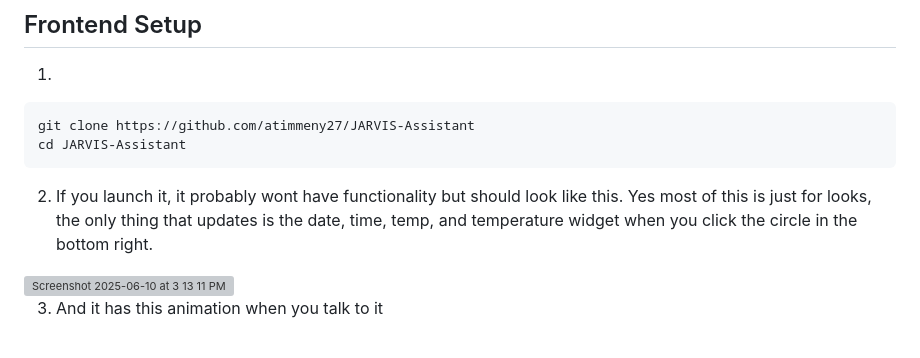
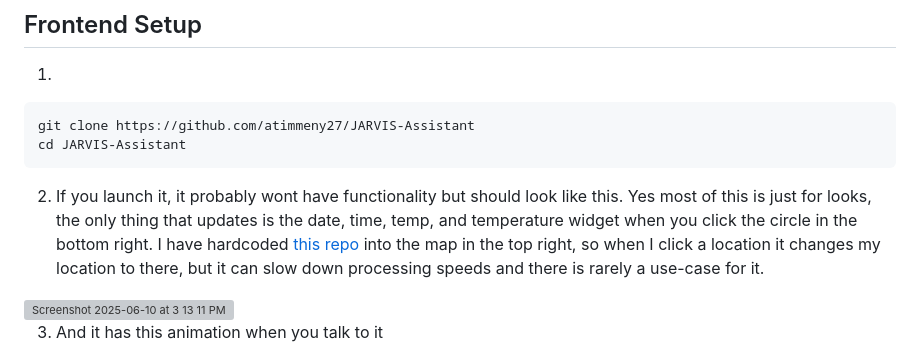
Before and after one commit to atimmeny27/JARVIS-Assistant, a Markdown page: README.md, the part around the change. Drawn GitHub-style; grey boxes are pictures that could not be loaded.

````diff
--- a/README.md
+++ b/README.md
@@ -12,7 +12,7 @@ When the user presses "W", they have the option to bring up a camera and mic. Pr
 git clone https://github.com/atimmeny27/JARVIS-Assistant
 cd JARVIS-Assistant
 ```
-2. If you launch it, it probably wont have functionality but should look like this. Yes most of this is just for looks, the only thing that updates is the date, time, temp, and temperature widget when you click the circle in the bottom right.
+2. If you launch it, it probably wont have functionality but should look like this. Yes most of this is just for looks, the only thing that updates is the date, time, temp, and temperature widget when you click the circle in the bottom right. I have hardcoded [this repo](https://github.com/atimmeny27/IOS-Location-Change) into the map in the top right, so when I click a location it changes my location to there, but it can slow down processing speeds and there is rarely a use-case for it.
 <img width="1694" alt="Screenshot 2025-06-10 at 3 13 11 PM" src="https://github.com/user-attachments/assets/e5f8488f-b089-41d0-b1f2-d91e019e0bb9" />
 
 3. And it has this animation when you talk to it
````
